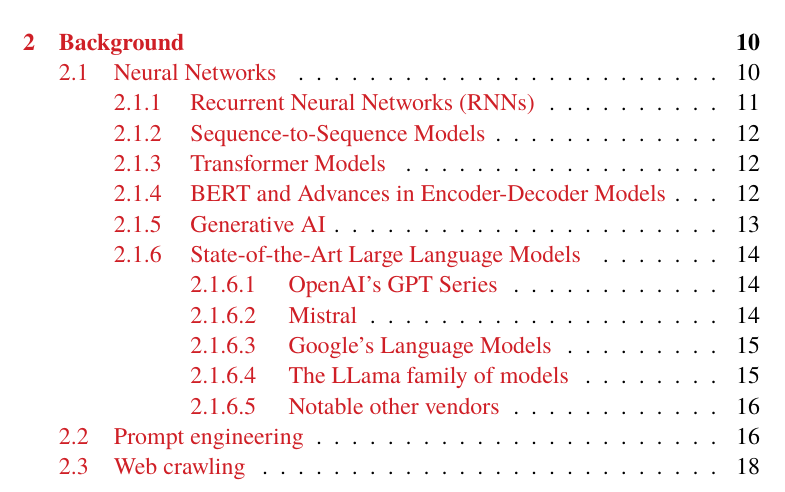
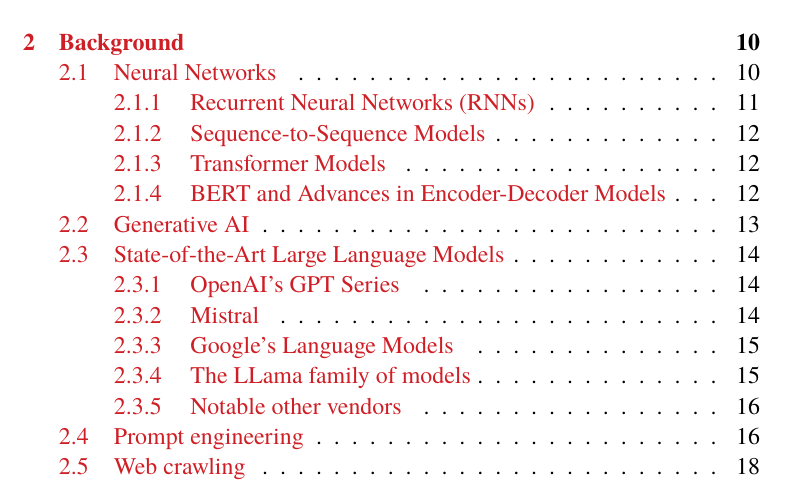
Before and after one commit to nattvara/DA231X, a LaTeX thesis (main.tex, which reads content/chapter-02-background.tex): part of page 12 of 73, cut so that both start at the same text. The pictures show the PDF file main.pdf that the author committed with the source.

Commit message:
restructure neural network sections

```diff
--- a/content/chapter-02-background.tex
+++ b/content/chapter-02-background.tex
@@ -94,26 +94,26 @@
 Parallel to \gls{BERT}, other encoder-decoder models like the Transformer \cite{vaswani_attention_2023} and \gls{seq2seq} networks with attention mechanisms \cite{bahdanau_neural_2016} have shown great results when translating sequences in tasks like machine translation, exemplified by Google's Neural Machine Translation system \cite{wu_googles_2016}, and speech recognition, as seen in Apple's Siri voice assistant \cite{hinton_deep_2012}.
 
 
-\subsection{Generative AI}
+\section{Generative AI}
 
 
 Generative AI is a term used to describe a subset of artificial intelligence technologies that are designed to create new content. This can be images such as with DALL-E \cite{ramesh_zero-shot_2021}, text with models like GPT-3 \cite{brown_language_2020} or movies \cite{openai_video_2024}. These models are capable of generating realistic and arguably novel outputs by understanding and simulating the underlying structure of the training data. One of the most popular frameworks in Generative AI includes \gls{GAN}s, introduced by Goodfellow et al. \cite{goodfellow_generative_2014}, which consist of two neural networks, the generator and the discriminator. These two networks will compete against each other. The generator creates items that are as realistic as possible, and the discriminator evaluates them. This process runs until the discriminator can no longer accurately separate generated items from the training data.
 
 
-\subsection{State-of-the-Art Large Language Models}
+\section{State-of-the-Art Large Language Models}
 
 
 \gls{LLM} represent a significant breakthrough in \gls{NLP}. They are capable of understanding and generating text similar to that written by humans. In recent years, several cutting-edge \gls{LLM}s have been developed by prominent companies and research institutions that have gained wide-spread use. This section gives an overview of some notable examples of these advanced \gls{LLM}s.
 
 
 \label{sec:openai_models}
-\subsubsection{OpenAI's GPT Series}
+\subsection{OpenAI's GPT Series}
 
 
 OpenAI's \gls{GPT} series of language models have over the past few years featured some of the most widely used language models. GPT-1 was first released in 2017 followed by GPT-2, GPT-3, and GPT-4 (with various variants of these models). GPT-3, in particular, with its 175 billion parameters, has demonstrated strong capabilities in tasks such as text completion, question answering, and even code generation \cite{brown_language_2020}. These models are some of the most widely used models, primarily due to their popularisation by the product from the same company, ChatGPT \footnote{\href{https://chat.openai.com}{chat.openai.com}}.
 
 
-\subsubsection{Mistral}
+\subsection{Mistral}
 \label{sec:mistral_models}
 
 
@@ -129,7 +129,7 @@
 The \textit{Mixtral of Experts} model \cite{jiang_mixtral_2024}, is a variant of the Mistral model that introduces a \gls{SMoE} architecture, as described by Jiang et al. \textit{Mixtral-8x7B-Instruct-v0.1} employs 8 feedforward blocks (experts) in each layer, with a router network selecting two experts for processing and combining their outputs at each timestep. The model has access to 47 billion parameters, but effectively only utilise 13 billion parameters during inference, which makes the model easier to deploy on GPUs with less amounts of memory.
 
 
-\subsubsection{Google's Language Models}
+\subsection{Google's Language Models}
 
 
 Google has two major families of model, the first being the Gemini family, as introduced in a series of papers by Google's team \cite{gemini_team_gemini_2024-1}, consists of models like Gemini Ultra, Pro, and Nano, each of these models are designed for specific applications and more importantly size of GPU. Where the larger models require enterprise-grade GPUs that are expensive to operate. Gemini 1.5 extended on these models with an even larger context window by effectively processing and recalling information across millions of tokens in a multi-modal context (tokens include both text, audio and image tokens) \cite{gemini_team_gemini_2024}. This is the first model to demonstrate resilience to the problem first described by Nelson et al. where the model would be biassed towards instructions or data in the beginning and end of larger prompts \cite{liu_lost_2023}.
@@ -138,7 +138,7 @@
 Goggles Gemma family of models \cite{gemma_team_gemma_2024} represents Google's effort to provide state-of-the-art, lightweight models to the open source community. These models, available in sizes of 2 billion and 7 billion parameters. The models demonstrate worse performance against their Gemini class of models across all tasks such language understanding and reasoning. However, the Gemma models’ size make them easier to deploy on smaller consumer-grade GPUs.
 
 
-\subsubsection{The LLama family of models}
+\subsection{The LLama family of models}
 
 
 In February 2023, Meta AI released LLaMA \cite{touvron_llama_2023-1} in four distinct sizes: 7, 13, 33, and 65 billion parameters. The model utilised features such as SwiGLU activation functions, rotary positional embeddings, and root-mean-squared layer-normalisation to achieve comparable results to OpenAIs GPT-3 model. Despite being initially released under a noncommercial licence, the weights of LLaMA were leaked, prompting widespread unauthorised use. This accelerated its adoption across various applications.
@@ -150,7 +150,7 @@
 Recently, in April 2024, Meta AI released LLaMA-3, this time with two models, one 8 billion parameter model and one 70 billion parameter model. These were open source and available online \footnote{\href{https://github.com/meta-llama/llama3}{The GitHub repository for LLaMA-3}} from day one under a commercial licence. The model was pre-trained on approximately 15 trillion tokens. Meta announced an, as of writing, future release of a 400 billion parameter model.
 
 
-\subsubsection{Notable other vendors}
+\subsection{Notable other vendors}
 
 
 Besides the major players such as OpenAI, Google, and Meta, there exists a vast array of players, of varying size, that also develops language models. These include, but are not limited to, Anthropic, IBM and DeepMind (which is also a part of Google).
```
Also changed, not shown: main.pdf.
